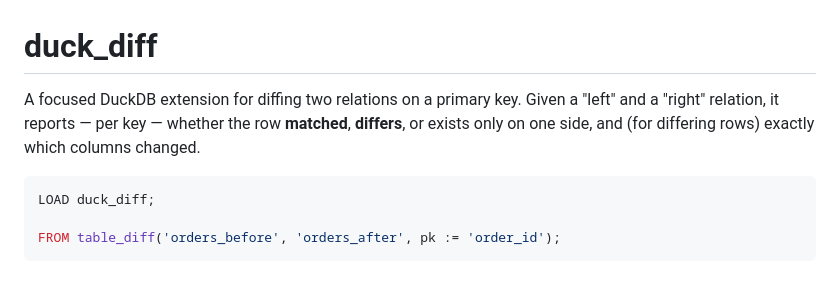
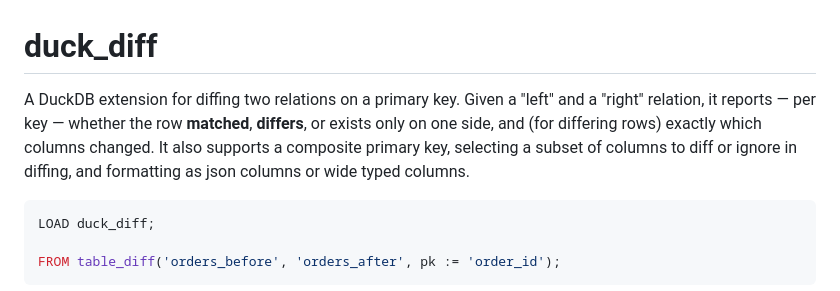
Before and after one commit to avaitla/duck_diff, a Markdown page: README.md, the part around the change. GitHub-like rendering.

````diff
--- a/README.md
+++ b/README.md
@@ -1,9 +1,11 @@
 # duck_diff
 
-A focused DuckDB extension for diffing two relations on a primary key. Given a
+A DuckDB extension for diffing two relations on a primary key. Given a
 "left" and a "right" relation, it reports — per key — whether the row
 **matched**, **differs**, or exists only on one side, and (for differing rows)
-exactly which columns changed.
+exactly which columns changed. It also supports a composite primary key,
+selecting a subset of columns to diff or ignore in diffing, and formatting as json
+columns or wide typed columns.
 
 ```sql
 LOAD duck_diff;
````
